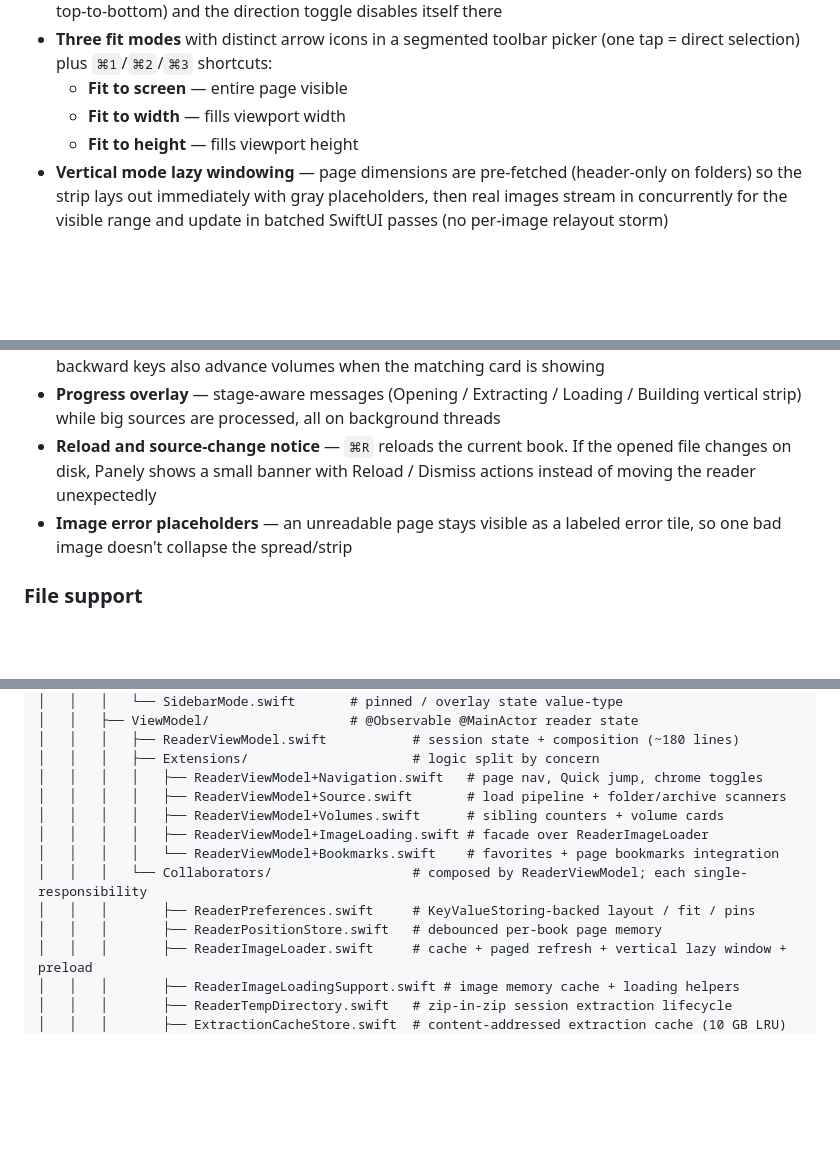
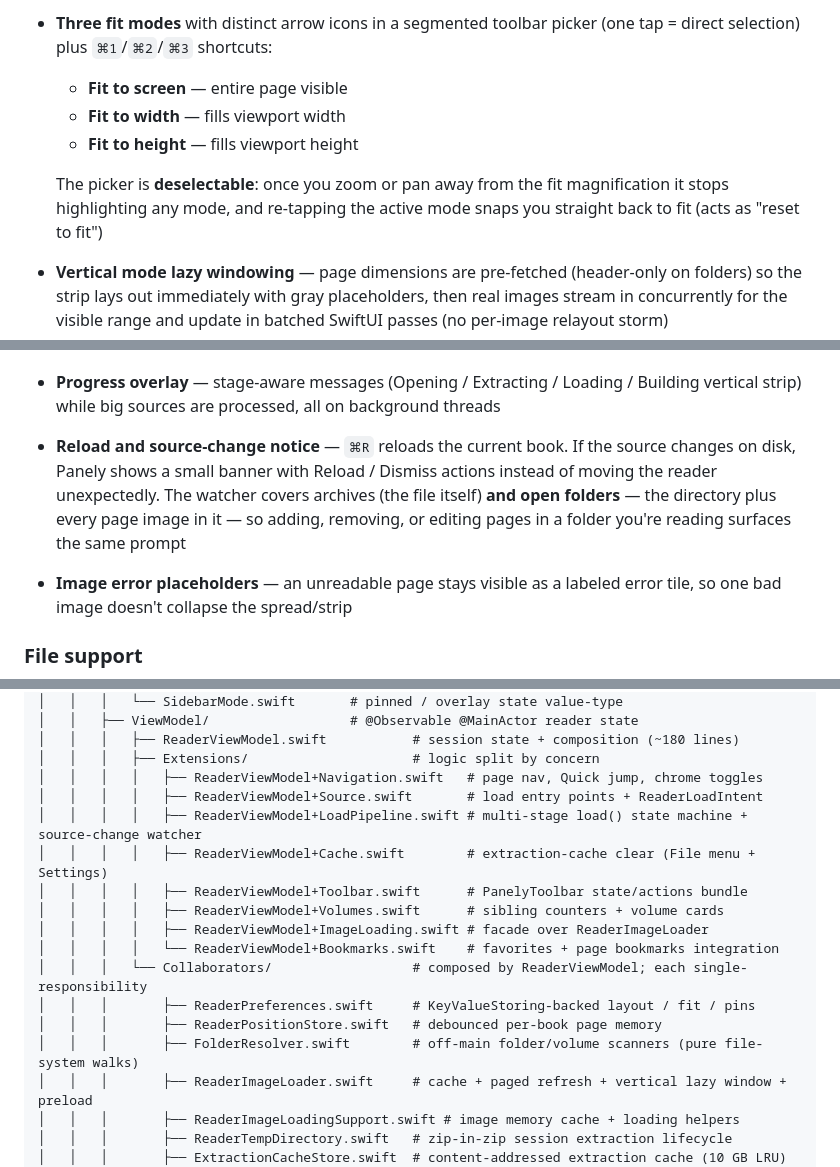
Before and after one commit to sejoung/Panely, a Markdown page: README.md, 3 parts joined by grey strips. Rendered like a GitHub page; blank space fills up the shorter version.

```diff
--- a/README.md
+++ b/README.md
@@ -55,6 +55,10 @@ pages.
   - **Fit to screen** — entire page visible
   - **Fit to width** — fills viewport width
   - **Fit to height** — fills viewport height
+
+  The picker is **deselectable**: once you zoom or pan away from the fit
+  magnification it stops highlighting any mode, and re-tapping the active
+  mode snaps you straight back to fit (acts as "reset to fit")
 - **Vertical mode lazy windowing** — page dimensions are pre-fetched
   (header-only on folders) so the strip lays out immediately with gray
   placeholders, then real images stream in concurrently for the visible
@@ -81,8 +85,11 @@ pages.
   Loading / Building vertical strip) while big sources are processed,
   all on background threads
 - **Reload and source-change notice** — `⌘R` reloads the current book.
-  If the opened file changes on disk, Panely shows a small banner with
-  Reload / Dismiss actions instead of moving the reader unexpectedly
+  If the source changes on disk, Panely shows a small banner with
+  Reload / Dismiss actions instead of moving the reader unexpectedly. The
+  watcher covers archives (the file itself) **and open folders** — the
+  directory plus every page image in it — so adding, removing, or editing
+  pages in a folder you're reading surfaces the same prompt
 - **Image error placeholders** — an unreadable page stays visible as a
   labeled error tile, so one bad image doesn't collapse the spread/strip
 
@@ -415,13 +425,17 @@ Panely/
 │   │   │   ├── ReaderViewModel.swift           # session state + composition (~180 lines)
 │   │   │   ├── Extensions/                     # logic split by concern
 │   │   │   │   ├── ReaderViewModel+Navigation.swift   # page nav, Quick jump, chrome toggles
-│   │   │   │   ├── ReaderViewModel+Source.swift       # load pipeline + folder/archive scanners
+│   │   │   │   ├── ReaderViewModel+Source.swift       # load entry points + ReaderLoadIntent
+│   │   │   │   ├── ReaderViewModel+LoadPipeline.swift # multi-stage load() state machine + source-change watcher
+│   │   │   │   ├── ReaderViewModel+Cache.swift        # extraction-cache clear (File menu + Settings)
+│   │   │   │   ├── ReaderViewModel+Toolbar.swift      # PanelyToolbar state/actions bundle
 │   │   │   │   ├── ReaderViewModel+Volumes.swift      # sibling counters + volume cards
 │   │   │   │   ├── ReaderViewModel+ImageLoading.swift # facade over ReaderImageLoader
 │   │   │   │   └── ReaderViewModel+Bookmarks.swift    # favorites + page bookmarks integration
 │   │   │   └── Collaborators/                  # composed by ReaderViewModel; each single-responsibility
 │   │   │       ├── ReaderPreferences.swift     # KeyValueStoring-backed layout / fit / pins
 │   │   │       ├── ReaderPositionStore.swift   # debounced per-book page memory
+│   │   │       ├── FolderResolver.swift        # off-main folder/volume scanners (pure file-system walks)
 │   │   │       ├── ReaderImageLoader.swift     # cache + paged refresh + vertical lazy window + preload
 │   │   │       ├── ReaderImageLoadingSupport.swift # image memory cache + loading helpers
 │   │   │       ├── ReaderTempDirectory.swift   # zip-in-zip session extraction lifecycle
```
Also changed, not shown: other parts of README.md (+5 -2 lines), README.ko.md (+17 -5 lines).
